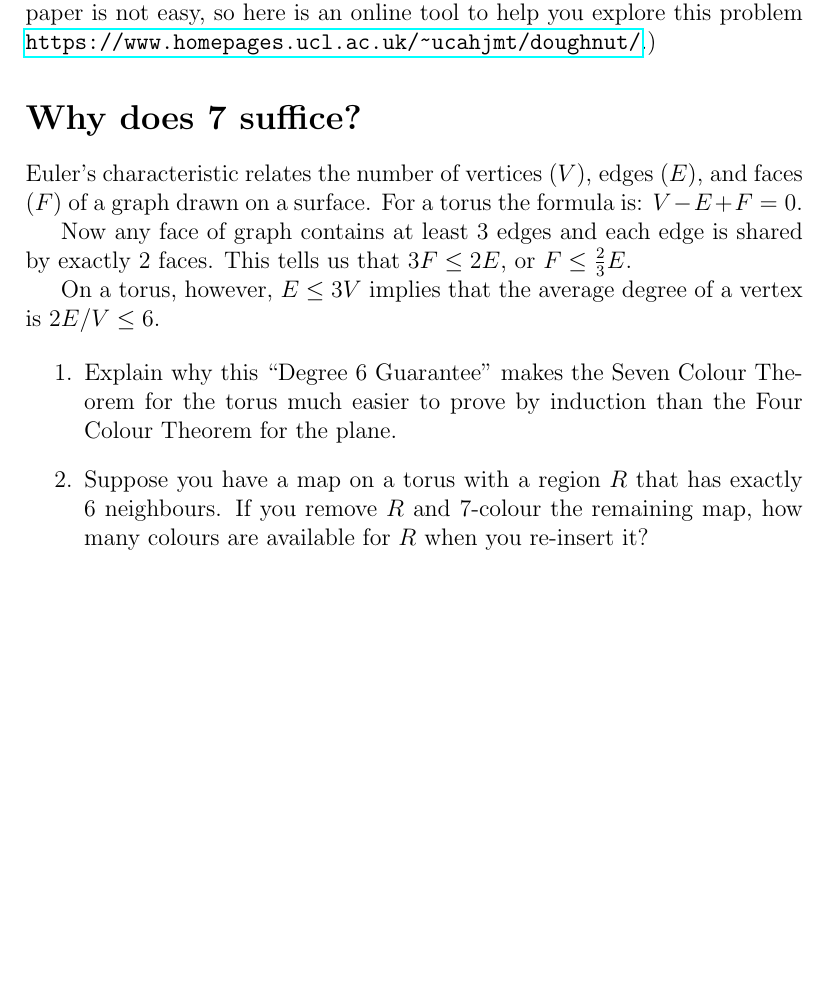
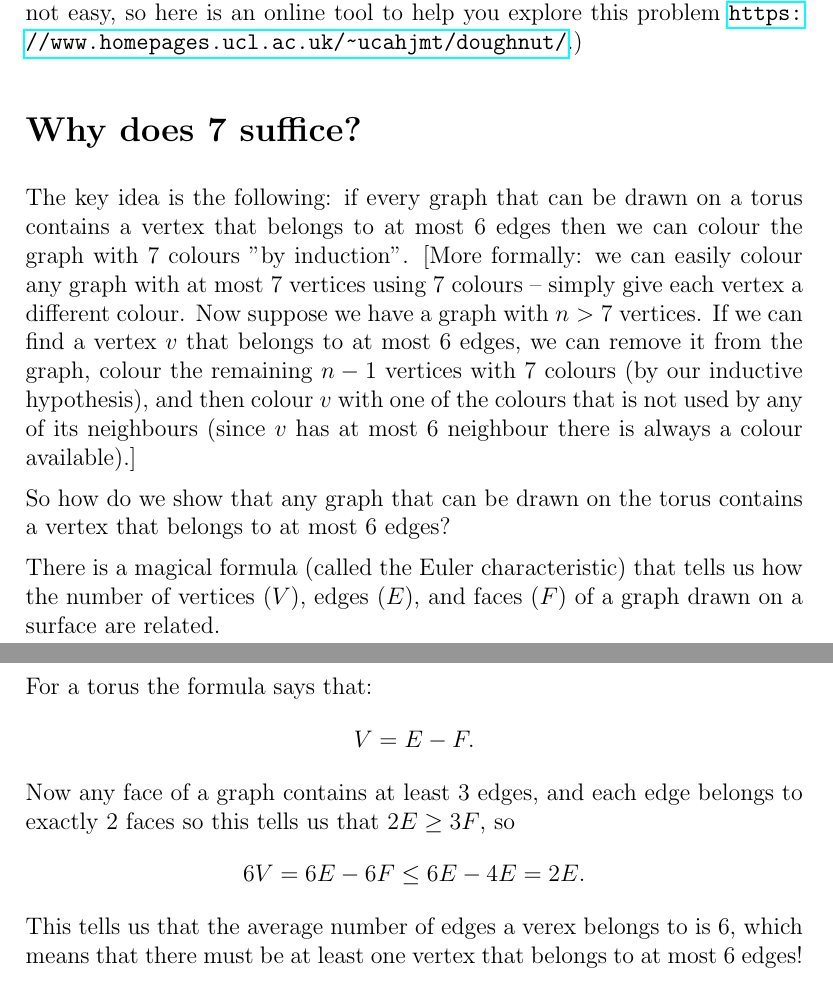
Before and after one commit to jt496/UCL200, a LaTeX document (quiz_question.tex): part of page 3 of 3 before the commit and two parts of pages 3 and 4 of 4 after it, the two joined at a grey line, cut so that both start at the same text, the shorter picture padded with empty space. Compiled offline with pdfLaTeX.

Commit message:
style: update document layout and rewrite the Seven Colour Theorem proof section

```diff
--- a/quiz_question.tex
+++ b/quiz_question.tex
@@ -2,6 +2,8 @@
 \usepackage[utf8]{inputenc}
 \usepackage{amsmath, amssymb, amsthm}
 \newtheorem{question}{Question}
+\setlength\parskip{0.5em}
+\setlength\parindent{0cm}
 \usepackage{hyperref}
 
 \usepackage{tikz}
@@ -181,22 +183,20 @@ Drawing a graph on a torus can be hard to visualize, but there is a nice trick w
 
 
 \section*{Why does 7 suffice?}
-Euler's characteristic relates the number of vertices ($V$), edges ($E$), and faces ($F$) of a graph drawn on a surface. For a torus the formula is: $V - E + F = 0$.
+The key idea is the following: if every graph that can be drawn on a torus contains a vertex that belongs to at most 6 edges then we can colour the graph with 7 colours "by induction". [More formally: we can easily colour any graph with at most 7 vertices using 7 colours -- simply give each vertex a different colour. Now suppose we have a graph with $n>7$ vertices. If we can find a vertex $v$ that belongs to at most 6 edges, we can remove it from the graph, colour the remaining $n-1$ vertices with 7 colours (by our inductive hypothesis), and then colour $v$ with one of the colours that is not used by any of its neighbours (since $v$ has at most 6 neighbour there is always a colour available).]
 
-Now any face of graph contains at least 3 edges and each edge is shared by exactly 2 faces.
-This tells us that $3F \le 2E$, or $F \le \frac{2}{3}E$.
+So how do we show that any graph that can be drawn on the torus contains a vertex that belongs to at most 6 edges?
 
+There is a magical formula (called the Euler characteristic) that tells us how the number of vertices ($V$), edges ($E$), and faces ($F$) of a graph drawn on a surface are related.
 
-
-
-On a torus, however, $E \le 3V$ implies that the average degree of a vertex is $2E/V \le 6$.
-
-\begin{enumerate}
-    \item Explain why this ``Degree 6 Guarantee'' makes the Seven Colour Theorem for the torus much easier to prove by induction than the Four Colour Theorem for the plane.
-    \item Suppose you have a map on a torus with a region $R$ that has exactly 6 neighbours. If you remove $R$ and 7-colour the remaining map, how many colours are available for $R$ when you re-insert it?
-\end{enumerate}
-
-
+For a torus the formula says that:
+\[
+V =  E - F.\]
+Now any face of a graph contains at least 3 edges, and each edge belongs to exactly 2 faces so this tells us that $2E \ge 3F$, so
+\[
+6V = 6E - 6F \le 6E - 4E = 2E.
+\]
+This tells us that the average number of edges a verex belongs to is 6, which means that there must be at least one vertex that belongs to at most 6 edges!
 \end{document}
 
 \subsection*{Colouring Complete Graphs and Cycles}
```
Also changed, not shown: quiz_question.tex (2 more changed lines).
